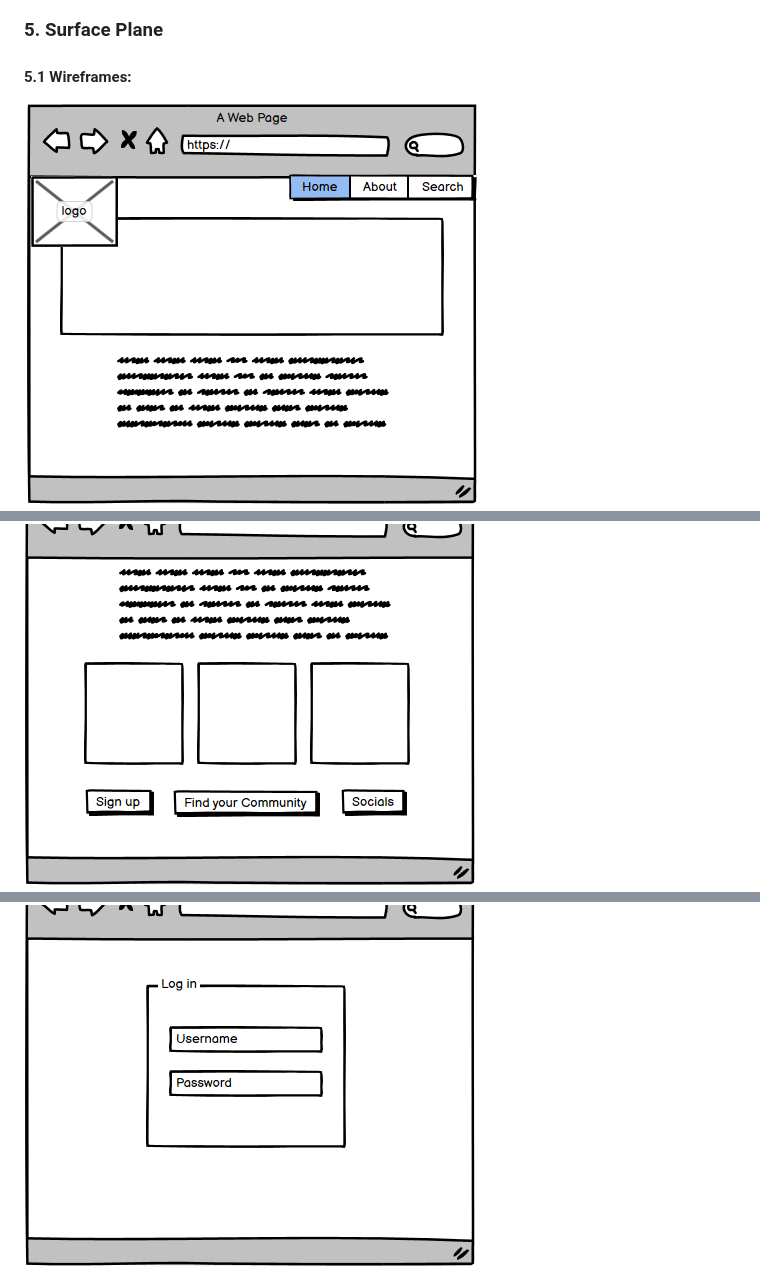
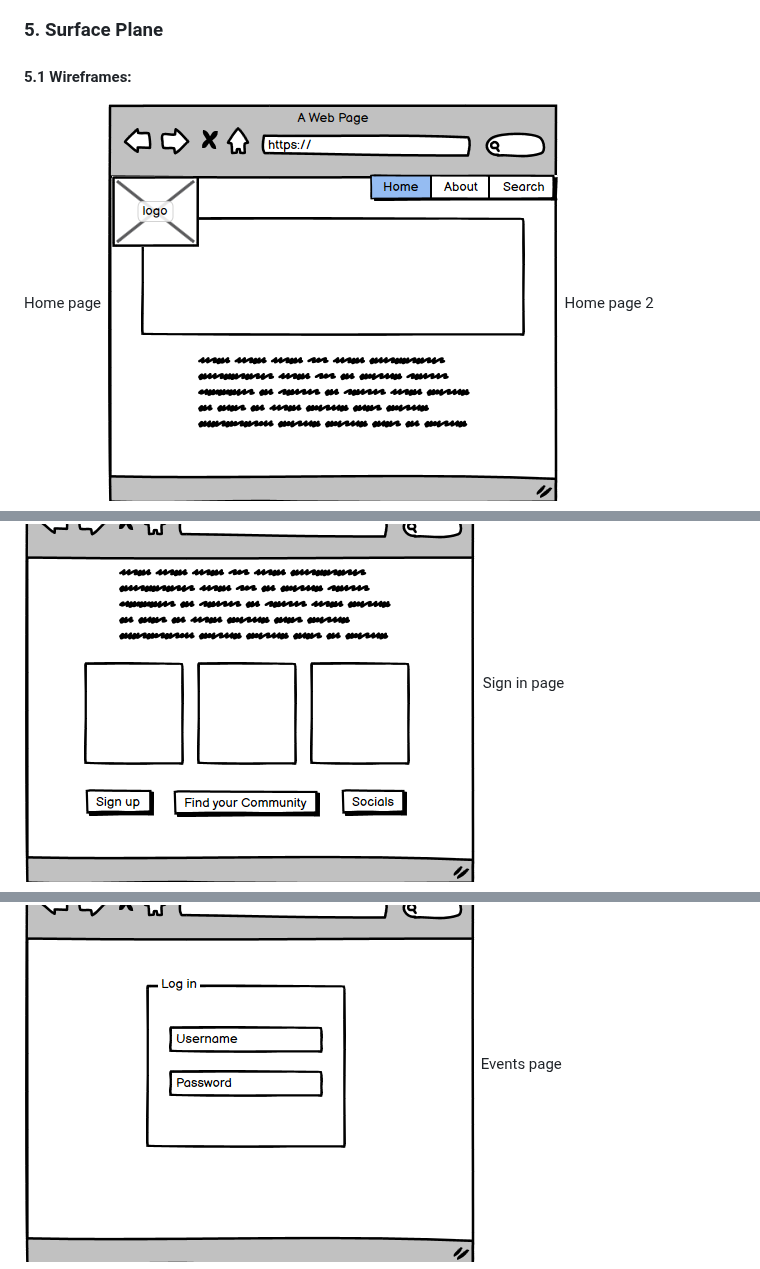
Before and after one commit to waiyiwong/Hackathon_UniSphere, a Markdown page: README.md, 3 parts joined by grey strips. GitHub-like rendering.

```diff
--- a/README.md
+++ b/README.md
@@ -163,7 +163,11 @@ The site is designed to be responsive across all device sizes using Bootstrap 5.
 ### 5. Surface Plane
 
 #### 5.1 Wireframes:
+Home page
 ![Wireframes](static/assets/images/wireframe_home.png)
+Home page 2
 ![Wireframes](static/assets/images/wireframe_home2.png)
+Sign in page
 ![Wireframes](static/assets/images/wireframe_signin.png)
+Events page
 ![Wireframes](static/assets/images/wireframe_event.png)
```
Also changed, not shown: other parts of README.md (+1 -0 lines).
